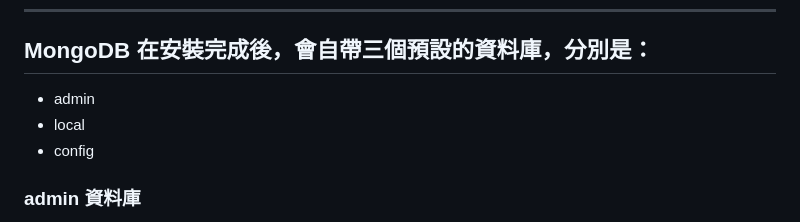
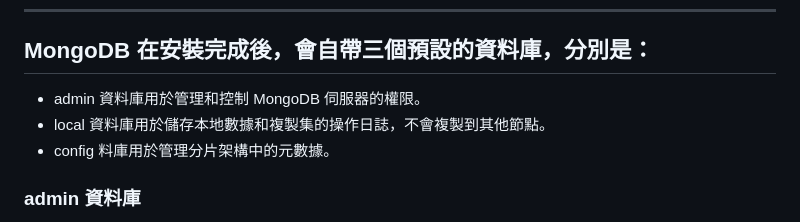
Before and after one commit to CYHFREDA/SpecialTopic, a Markdown page: mongodb.md, the part around the change. Rendered like a GitHub page.

```diff
--- a/mongodb.md
+++ b/mongodb.md
@@ -36,9 +36,9 @@ MongoDB 是一個 NoSQL 資料庫，與傳統的關聯式資料庫（如 MySQL
 - MongoDB 提供了一個功能強大的聚合框架，用來執行數據聚合操作（類似 SQL 的 GROUP BY）。它可以處理多步驟的數據計算、篩選和轉換。
 ---
 ## MongoDB 在安裝完成後，會自帶三個預設的資料庫，分別是：
-- admin
-- local
-- config
+- admin 資料庫用於管理和控制 MongoDB 伺服器的權限。
+- local 資料庫用於儲存本地數據和複製集的操作日誌，不會複製到其他節點。
+- config 料庫用於管理分片架構中的元數據。
 
 ### admin 資料庫
 - 用途：
```
